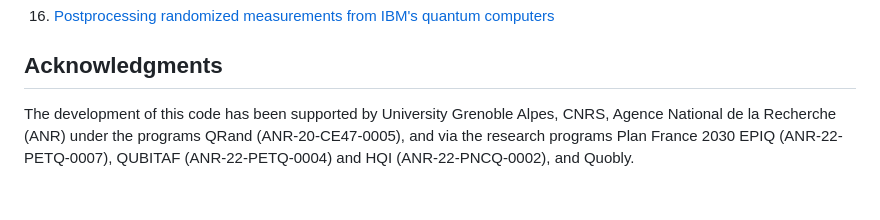
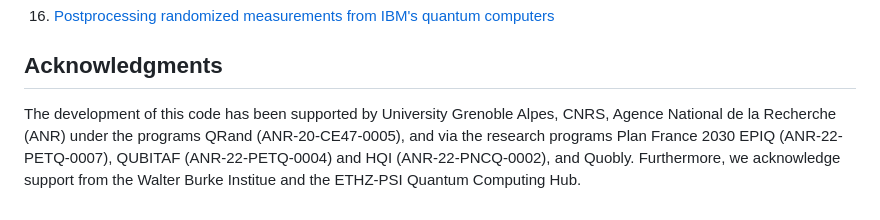
Before and after one commit to bvermersch/RandomMeas.jl, a Markdown page: README.md, the part around the change. Rendered like a GitHub page.

```diff
--- a/README.md
+++ b/README.md
@@ -101,4 +101,4 @@ println("estimated purities ",ps);
 
 ## Acknowledgments
 
-The development of this code has been supported by University Grenoble Alpes, CNRS, Agence National de la Recherche (ANR) under the programs QRand (ANR-20-CE47-0005), and via the research programs Plan France 2030 EPIQ (ANR-22-PETQ-0007), QUBITAF (ANR-22-PETQ-0004) and HQI (ANR-22-PNCQ-0002), and Quobly.
+The development of this code has been supported by University Grenoble Alpes, CNRS, Agence National de la Recherche (ANR) under the programs QRand (ANR-20-CE47-0005), and via the research programs Plan France 2030 EPIQ (ANR-22-PETQ-0007), QUBITAF (ANR-22-PETQ-0004) and HQI (ANR-22-PNCQ-0002), and Quobly. Furthermore, we acknowledge support from the Walter Burke Institue and the ETHZ-PSI Quantum Computing Hub.
```
